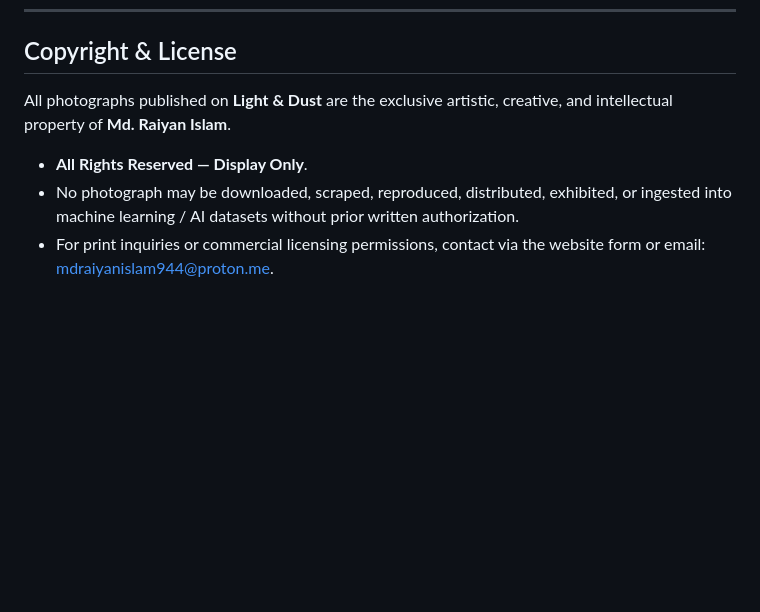
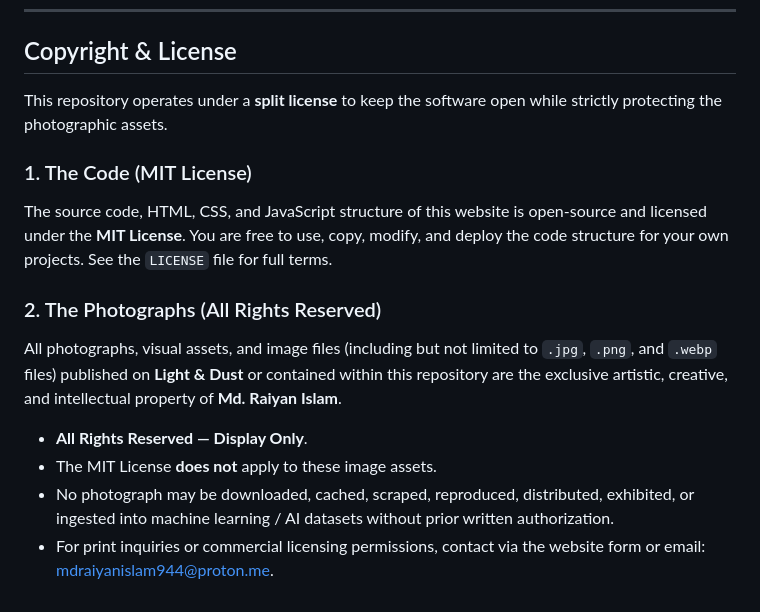
Before and after one commit to raiyan404/raiyan404.github.io, a Markdown page: README.md, the part around one of its changes. GitHub-like rendering; blank space fills up the shorter version.

```diff
--- a/README.md
+++ b/README.md
@@ -220,8 +220,15 @@ Because **Light & Dust** is built with zero build steps and pure static assets,
 
 ## Copyright & License
 
-All photographs published on **Light & Dust** are the exclusive artistic, creative, and intellectual property of **Md. Raiyan Islam**.
+This repository operates under a **split license** to keep the software open while strictly protecting the photographic assets.
+
+### 1. The Code (MIT License)
+The source code, HTML, CSS, and JavaScript structure of this website is open-source and licensed under the **MIT License**. You are free to use, copy, modify, and deploy the code structure for your own projects. See the `LICENSE` file for full terms.
+
+### 2. The Photographs (All Rights Reserved)
+All photographs, visual assets, and image files (including but not limited to `.jpg`, `.png`, and `.webp` files) published on **Light & Dust** or contained within this repository are the exclusive artistic, creative, and intellectual property of **Md. Raiyan Islam**.
 
 - **All Rights Reserved — Display Only**.
-- No photograph may be downloaded, scraped, reproduced, distributed, exhibited, or ingested into machine learning / AI datasets without prior written authorization.
+- The MIT License **does not** apply to these image assets.
+- No photograph may be downloaded, cached, scraped, reproduced, distributed, exhibited, or ingested into machine learning / AI datasets without prior written authorization.
 - For print inquiries or commercial licensing permissions, contact via the website form or email: [mdraiyanislam944@proton.me](mailto:mdraiyanislam944@proton.me).
```
Also changed, not shown: other parts of README.md (+1 -1 lines).
